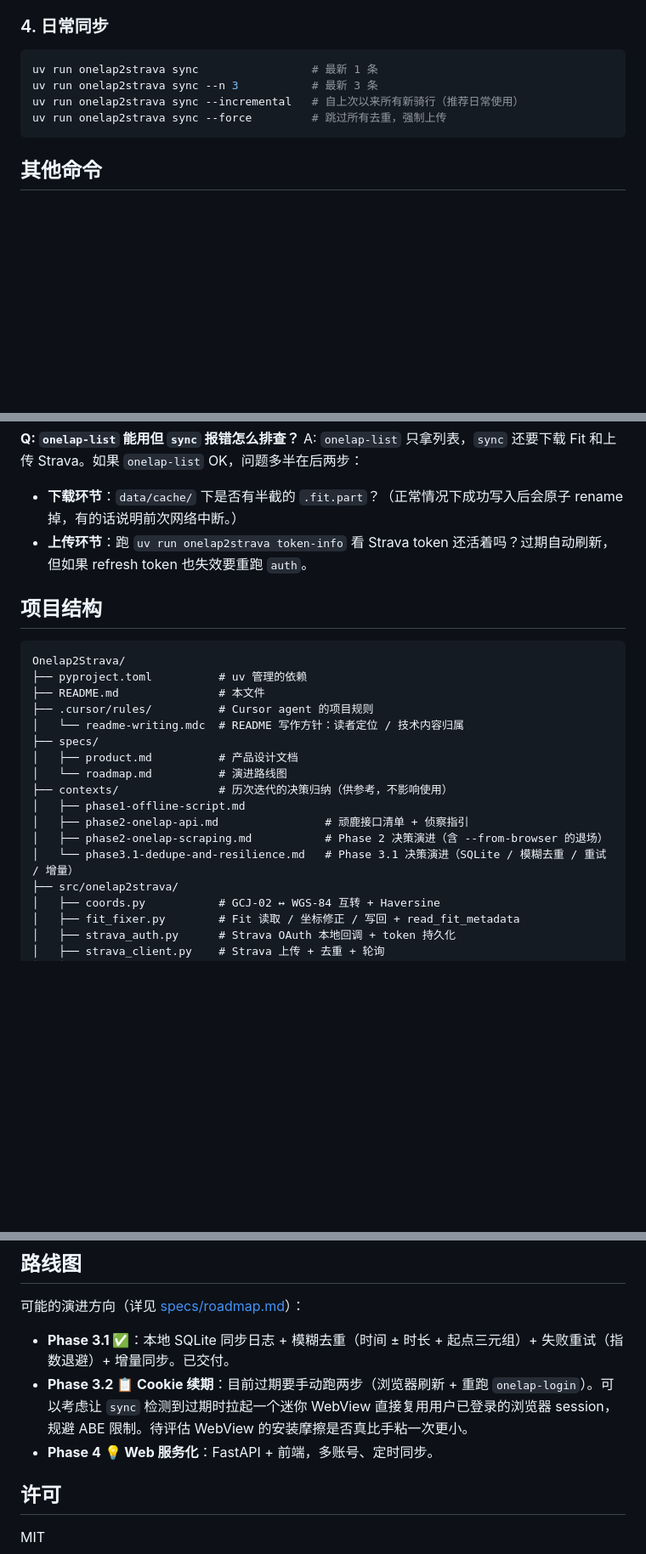
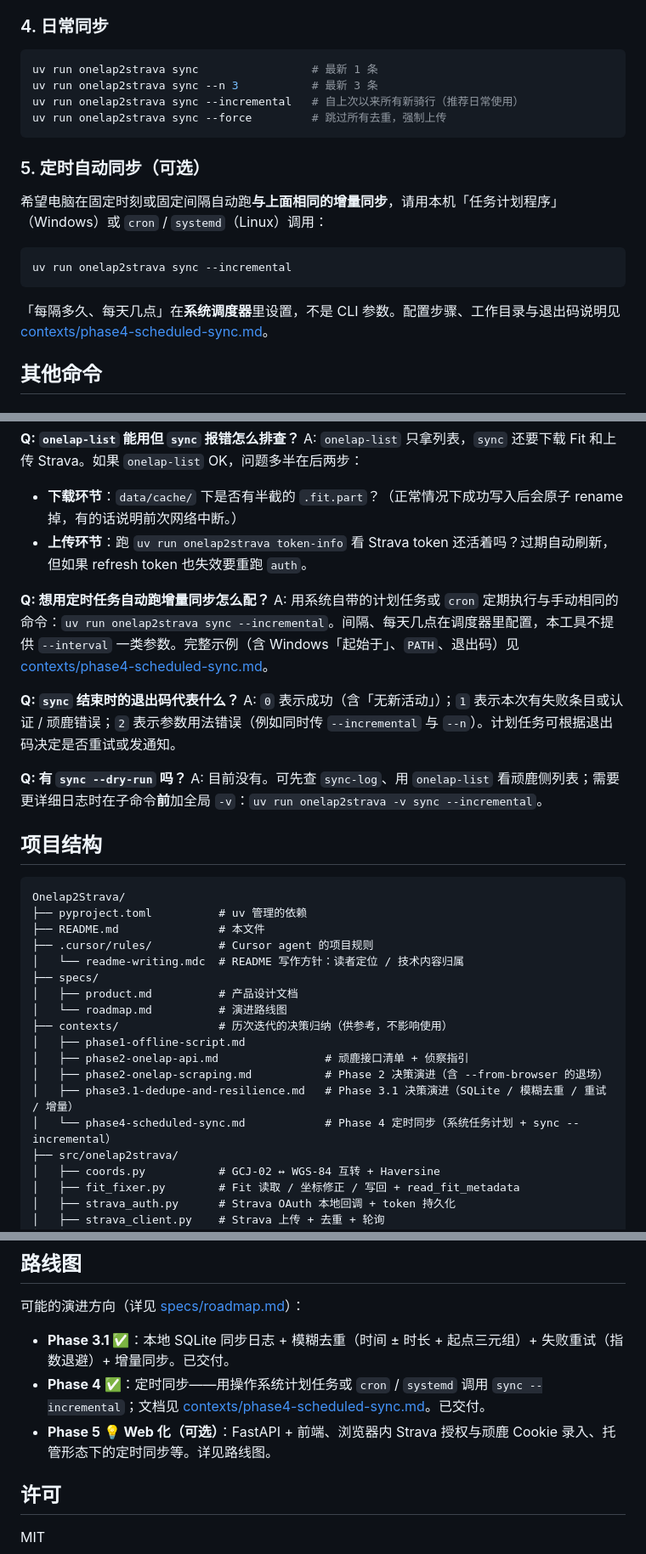
Before and after one commit to titansuraze/Onelap2Strava, a Markdown page: README.md, 3 parts joined by grey strips. Shown at 85% size. Rendered like a GitHub page; blank space fills up the shorter version.

Commit message:
docs: Phase 4 定时同步说明，README 与 roadmap 对齐 Phase 5
Made-with: Cursor

````diff
--- a/README.md
+++ b/README.md
@@ -98,6 +98,16 @@ uv run onelap2strava sync --incremental   # 自上次以来所有新骑行（推
 uv run onelap2strava sync --force         # 跳过所有去重，强制上传
 ```
 
+### 5. 定时自动同步（可选）
+
+希望电脑在固定时刻或固定间隔自动跑**与上面相同的增量同步**，请用本机「任务计划程序」（Windows）或 `cron` / `systemd`（Linux）调用：
+
+```bash
+uv run onelap2strava sync --incremental
+```
+
+「每隔多久、每天几点」在**系统调度器**里设置，不是 CLI 参数。配置步骤、工作目录与退出码说明见 [contexts/phase4-scheduled-sync.md](contexts/phase4-scheduled-sync.md)。
+
 ## 其他命令
 
 ### 查看最近的顽鹿骑行
@@ -187,6 +197,15 @@ A: `onelap-list` 只拿列表，`sync` 还要下载 Fit 和上传 Strava。如
 - **下载环节**：`data/cache/` 下是否有半截的 `.fit.part`？（正常情况下成功写入后会原子 rename 掉，有的话说明前次网络中断。）
 - **上传环节**：跑 `uv run onelap2strava token-info` 看 Strava token 还活着吗？过期自动刷新，但如果 refresh token 也失效要重跑 `auth`。
 
+**Q: 想用定时任务自动跑增量同步怎么配？**
+A: 用系统自带的计划任务或 `cron` 定期执行与手动相同的命令：`uv run onelap2strava sync --incremental`。间隔、每天几点在调度器里配置，本工具不提供 `--interval` 一类参数。完整示例（含 Windows「起始于」、`PATH`、退出码）见 [contexts/phase4-scheduled-sync.md](contexts/phase4-scheduled-sync.md)。
+
+**Q: `sync` 结束时的退出码代表什么？**
+A: `0` 表示成功（含「无新活动」）；`1` 表示本次有失败条目或认证 / 顽鹿错误；`2` 表示参数用法错误（例如同时传 `--incremental` 与 `--n`）。计划任务可根据退出码决定是否重试或发通知。
+
+**Q: 有 `sync --dry-run` 吗？**
+A: 目前没有。可先查 `sync-log`、用 `onelap-list` 看顽鹿侧列表；需要更详细日志时在子命令**前**加全局 `-v`：`uv run onelap2strava -v sync --incremental`。
+
 ## 项目结构
 
 ```
@@ -202,7 +221,8 @@ Onelap2Strava/
 │   ├── phase1-offline-script.md
 │   ├── phase2-onelap-api.md                # 顽鹿接口清单 + 侦察指引
 │   ├── phase2-onelap-scraping.md           # Phase 2 决策演进（含 --from-browser 的退场）
-│   └── phase3.1-dedupe-and-resilience.md   # Phase 3.1 决策演进（SQLite / 模糊去重 / 重试 / 增量）
+│   ├── phase3.1-dedupe-and-resilience.md   # Phase 3.1 决策演进（SQLite / 模糊去重 / 重试 / 增量）
+│   └── phase4-scheduled-sync.md            # Phase 4 定时同步（系统任务计划 + sync --incremental）
 ├── src/onelap2strava/
 │   ├── coords.py           # GCJ-02 ↔ WGS-84 互转 + Haversine
 │   ├── fit_fixer.py        # Fit 读取 / 坐标修正 / 写回 + read_fit_metadata
@@ -262,8 +282,8 @@ uv run pytest -s        # 打印夹具对比的 bias vs fixed 指标
 可能的演进方向（详见 [specs/roadmap.md](specs/roadmap.md)）：
 
 - **Phase 3.1 ✅**：本地 SQLite 同步日志 + 模糊去重（时间 ± 时长 + 起点三元组）+ 失败重试（指数退避）+ 增量同步。已交付。
-- **Phase 3.2 📋 Cookie 续期**：目前过期要手动跑两步（浏览器刷新 + 重跑 `onelap-login`）。可以考虑让 `sync` 检测到过期时拉起一个迷你 WebView 直接复用用户已登录的浏览器 session，规避 ABE 限制。待评估 WebView 的安装摩擦是否真比手粘一次更小。
-- **Phase 4 💡 Web 服务化**：FastAPI + 前端，多账号、定时同步。
+- **Phase 4 ✅**：定时同步——用操作系统计划任务或 `cron` / `systemd` 调用 `sync --incremental`；文档见 [contexts/phase4-scheduled-sync.md](contexts/phase4-scheduled-sync.md)。已交付。
+- **Phase 5 💡 Web 化（可选）**：FastAPI + 前端、浏览器内 Strava 授权与顽鹿 Cookie 录入、托管形态下的定时同步等。详见路线图。
 
 ## 许可
 
````
Also changed, not shown: other parts of README.md (+1 -1 lines), contexts/phase4-scheduled-sync.md (added, +119 -0 lines), specs/roadmap.md (+7 -2 lines).
